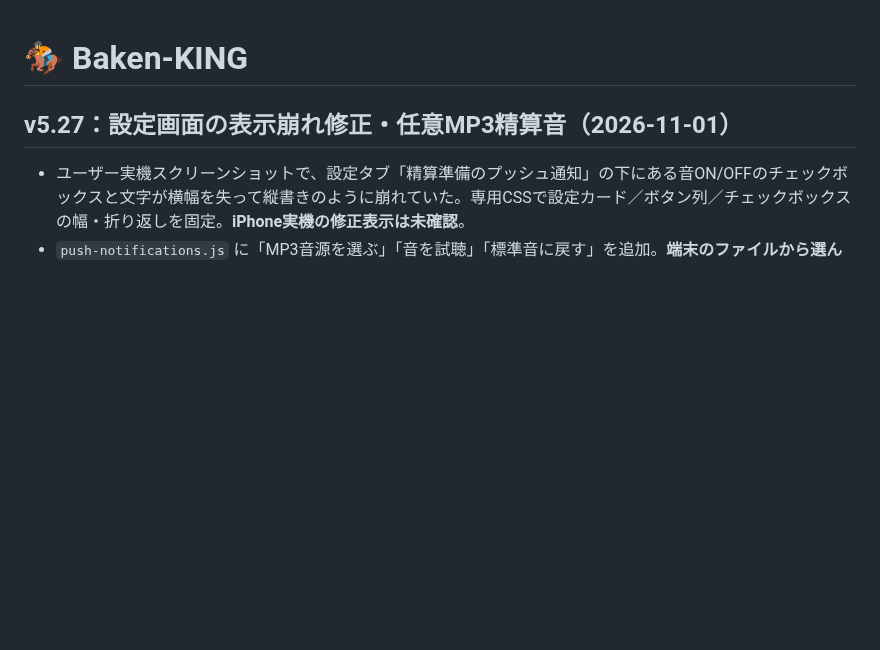
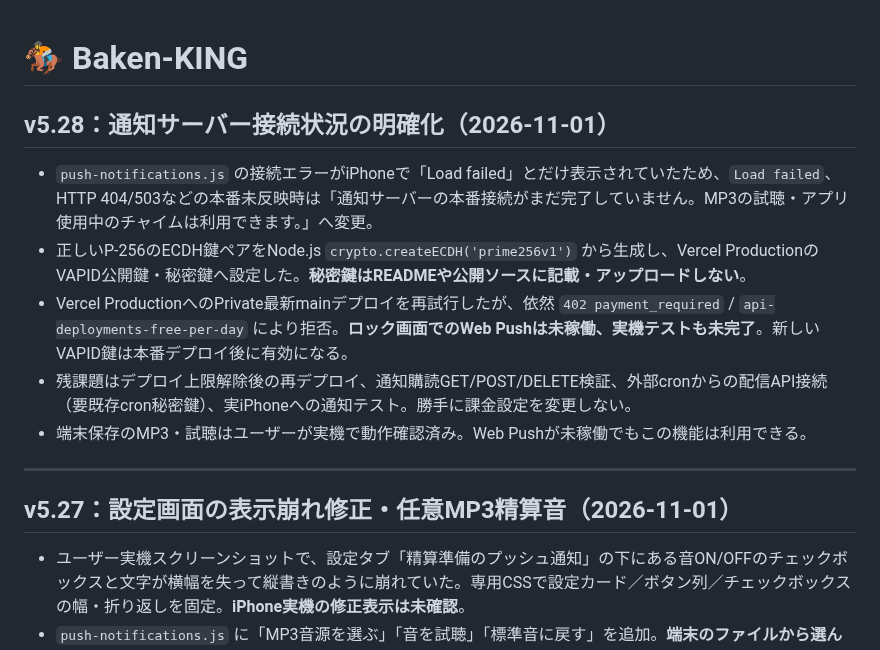
Before and after one commit to rinshan0818-cpu/Baken-KING, a Markdown page: README.md, the part around the change. Rendered like a GitHub page; blank space fills up the shorter version.

Commit message:
Document v5.28 truthful push readiness and blocked Vercel deployment

```diff
--- a/README.md
+++ b/README.md
@@ -1,4 +1,15 @@
 # 🏇 Baken-KING
+
+## v5.28：通知サーバー接続状況の明確化（2026-11-01）
+
+- `push-notifications.js` の接続エラーがiPhoneで「Load failed」とだけ表示されていたため、`Load failed`、HTTP 404/503などの本番未反映時は「通知サーバーの本番接続がまだ完了していません。MP3の試聴・アプリ使用中のチャイムは利用できます。」へ変更。
+- 正しいP-256のECDH鍵ペアをNode.js `crypto.createECDH('prime256v1')` から生成し、Vercel ProductionのVAPID公開鍵・秘密鍵へ設定した。**秘密鍵はREADMEや公開ソースに記載・アップロードしない**。
+- Vercel ProductionへのPrivate最新mainデプロイを再試行したが、依然 `402 payment_required` / `api-deployments-free-per-day` により拒否。**ロック画面でのWeb Pushは未稼働、実機テストも未完了**。新しいVAPID鍵は本番デプロイ後に有効になる。
+- 残課題はデプロイ上限解除後の再デプロイ、通知購読GET/POST/DELETE検証、外部cronからの配信API接続（要既存cron秘密鍵）、実iPhoneへの通知テスト。勝手に課金設定を変更しない。
+- 端末保存のMP3・試聴はユーザーが実機で動作確認済み。Web Pushが未稼働でもこの機能は利用できる。
+
+---
+
 
 ## v5.27：設定画面の表示崩れ修正・任意MP3精算音（2026-11-01）
 
```
